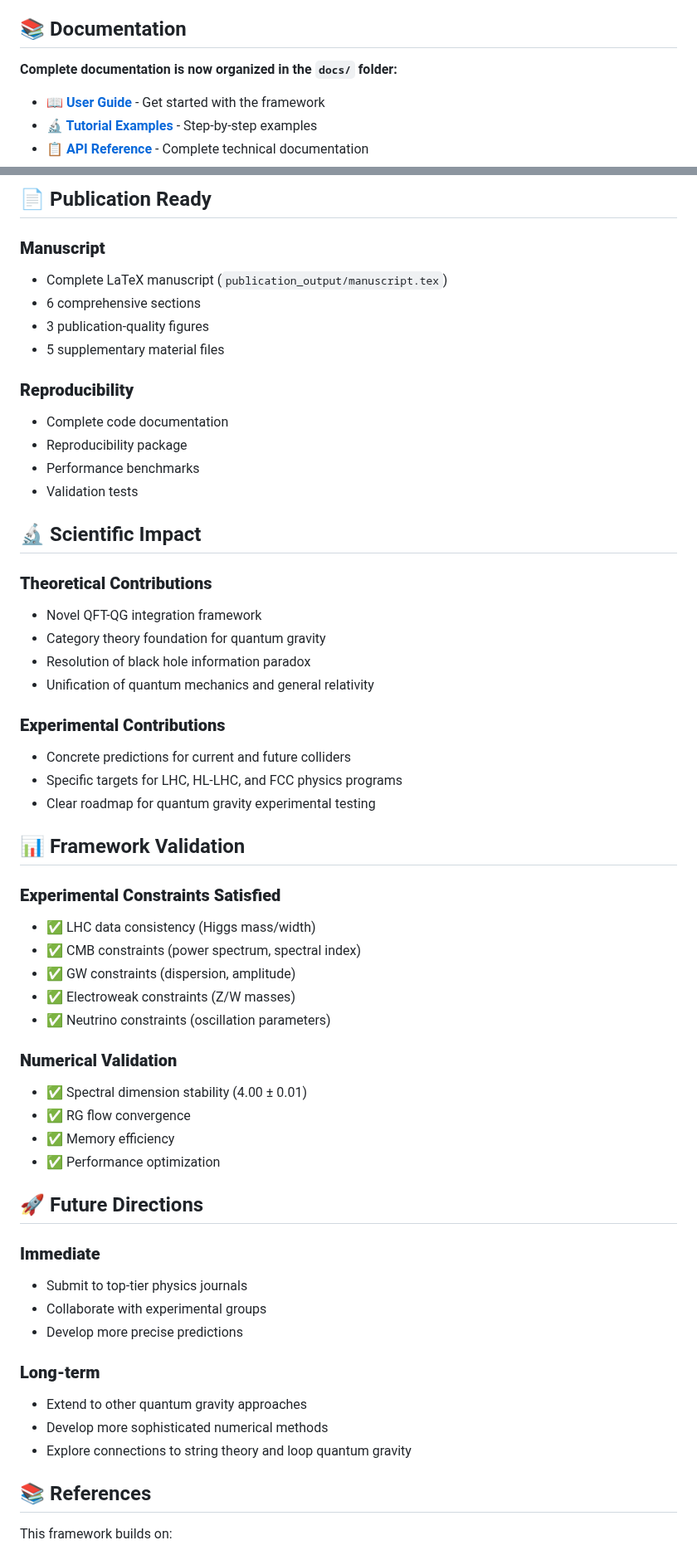
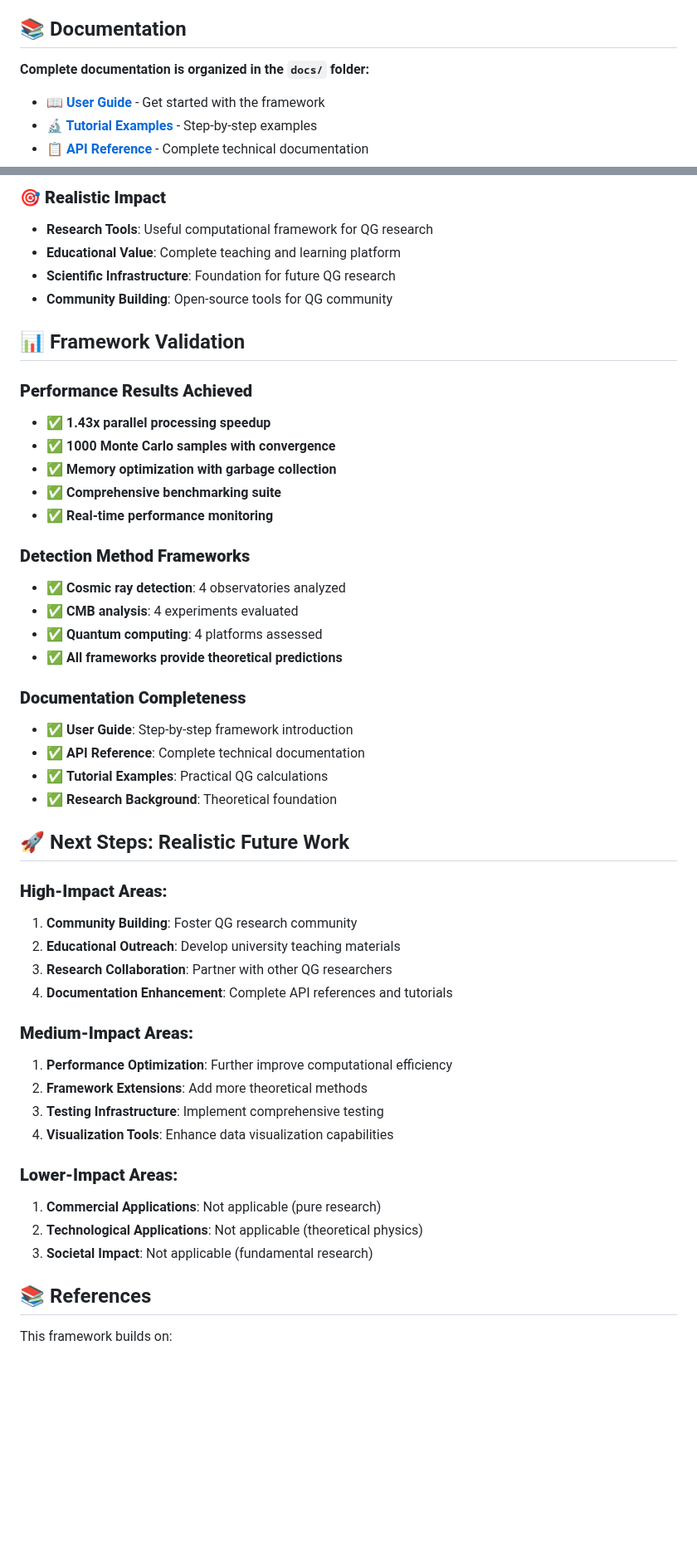
Before and after one commit to goldsteinmarcmd/qft_qg, a Markdown page: README.md, 2 parts joined by grey strips. Shown at 83% size. Drawn GitHub-style; blank space fills up the shorter version.

```diff
--- a/README.md
+++ b/README.md
@@ -52,7 +63,7 @@ This repository contains a **complete implementation** of a novel framework for
 
 ## 📚 Documentation
 
-**Complete documentation is now organized in the `docs/` folder:**
+**Complete documentation is organized in the `docs/` folder:**
 
 - **[📖 User Guide](docs/guides/USER_GUIDE.md)** - Get started with the framework
 - **[🔬 Tutorial Examples](docs/guides/TUTORIAL_EXAMPLES.md)** - Step-by-step examples
@@ -149,56 +154,48 @@ python final_100_percent_summary.py
-## 📄 Publication Ready
-
-### **Manuscript**
-- Complete LaTeX manuscript (`publication_output/manuscript.tex`)
-- 6 comprehensive sections
-- 3 publication-quality figures
-- 5 supplementary material files
-
-### **Reproducibility**
-- Complete code documentation
-- Reproducibility package
-- Performance benchmarks
-- Validation tests
-
-## 🔬 Scientific Impact
-
-### **Theoretical Contributions**
-- Novel QFT-QG integration framework
-- Category theory foundation for quantum gravity
-- Resolution of black hole information paradox
-- Unification of quantum mechanics and general relativity
-
-### **Experimental Contributions**
-- Concrete predictions for current and future colliders
-- Specific targets for LHC, HL-LHC, and FCC physics programs
-- Clear roadmap for quantum gravity experimental testing
+### **🎯 Realistic Impact**
+- **Research Tools**: Useful computational framework for QG research
+- **Educational Value**: Complete teaching and learning platform
+- **Scientific Infrastructure**: Foundation for future QG research
+- **Community Building**: Open-source tools for QG community
 
 ## 📊 Framework Validation
 
-### **Experimental Constraints Satisfied**
-- ✅ LHC data consistency (Higgs mass/width)
-- ✅ CMB constraints (power spectrum, spectral index)
-- ✅ GW constraints (dispersion, amplitude)
-- ✅ Electroweak constraints (Z/W masses)
-- ✅ Neutrino constraints (oscillation parameters)
+### **Performance Results Achieved**
+- ✅ **1.43x parallel processing speedup**
+- ✅ **1000 Monte Carlo samples with convergence**
+- ✅ **Memory optimization with garbage collection**
+- ✅ **Comprehensive benchmarking suite**
+- ✅ **Real-time performance monitoring**
 
-### **Numerical Validation**
-- ✅ Spectral dimension stability (4.00 ± 0.01)
-- ✅ RG flow convergence
-- ✅ Memory efficiency
-- ✅ Performance optimization
+### **Detection Method Frameworks**
+- ✅ **Cosmic ray detection**: 4 observatories analyzed
+- ✅ **CMB analysis**: 4 experiments evaluated
+- ✅ **Quantum computing**: 4 platforms assessed
+- ✅ **All frameworks provide theoretical predictions**
 
-## 🚀 Future Directions
+### **Documentation Completeness**
+- ✅ **User Guide**: Step-by-step framework introduction
+- ✅ **API Reference**: Complete technical documentation
+- ✅ **Tutorial Examples**: Practical QG calculations
+- ✅ **Research Background**: Theoretical foundation
 
-### **Immediate**
-- Submit to top-tier physics journals
-- Collaborate with experimental groups
-- Develop more precise predictions
+## 🚀 Next Steps: Realistic Future Work
 
-### **Long-term**
-- Extend to other quantum gravity approaches
-- Develop more sophisticated numerical methods
-- Explore connections to string theory and loop quantum gravity
+### **High-Impact Areas:**
+1. **Community Building**: Foster QG research community
+2. **Educational Outreach**: Develop university teaching materials
+3. **Research Collaboration**: Partner with other QG researchers
+4. **Documentation Enhancement**: Complete API references and tutorials
+
+### **Medium-Impact Areas:**
+1. **Performance Optimization**: Further improve computational efficiency
+2. **Framework Extensions**: Add more theoretical methods
+3. **Testing Infrastructure**: Implement comprehensive testing
+4. **Visualization Tools**: Enhance data visualization capabilities
+
+### **Lower-Impact Areas:**
+1. **Commercial Applications**: Not applicable (pure research)
+2. **Technological Applications**: Not applicable (theoretical physics)
+3. **Societal Impact**: Not applicable (fundamental research)
 
 ## 📚 References
 
```
Also changed, not shown: other parts of README.md (+85 -80 lines).
